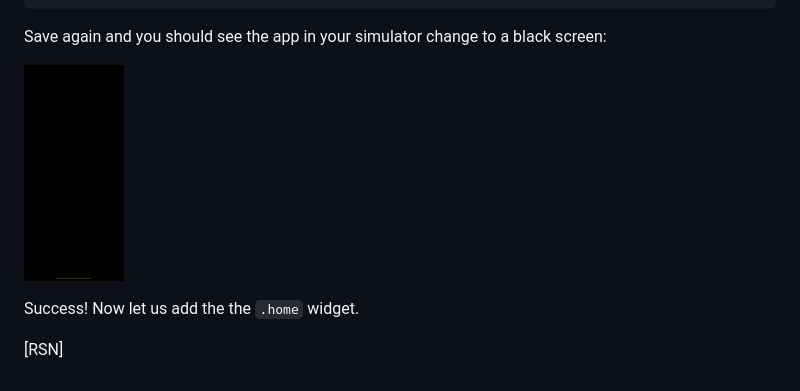
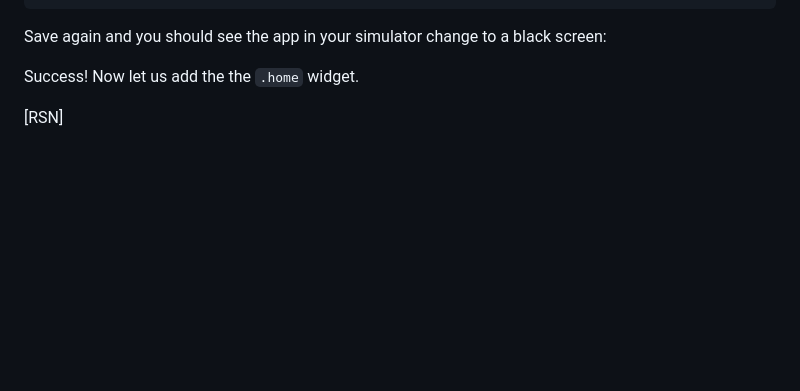
Before and after one commit to kennytilton/flutter-mx-starter, a Markdown page: doc/counter-app.md, the part around the change. Drawn GitHub-style; blank space fills up the shorter version.

````diff
--- a/doc/counter-app.md
+++ b/doc/counter-app.md
@@ -99,7 +99,6 @@ Back in `counter-app.main`:
 ```
 Save again and you should see the app in your simulator change to a black screen:
 
-![Simulator with black screen](https://github.com/kennytilton/flutter-mx-starter/blob/main/image/mat-app-only.png)
 
 Success! Now let us add the the `.home` widget.
 
````
